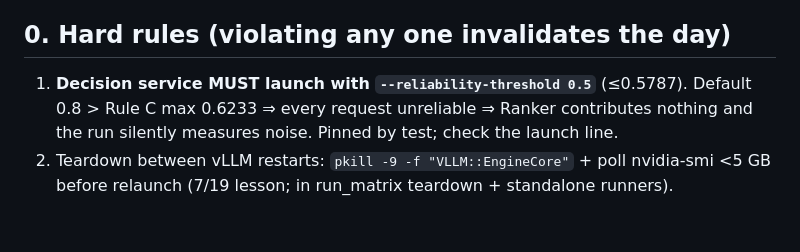
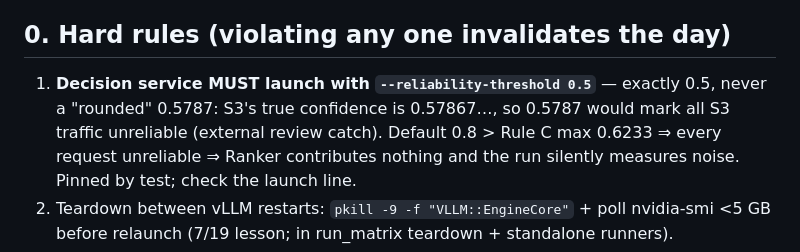
Before and after one commit to TaliesinYang/vllm-ltr-optimization, a Markdown page: docs/RENTAL-DAY-2026-07-26-RUNBOOK.md, the part around the change. Rendered like a GitHub page; blank space fills up the shorter version.

Commit message:
docs(runbook): threshold must be exactly 0.5 — rounding to 0.5787 excludes S3 (review catch)

```diff
--- a/docs/RENTAL-DAY-2026-07-26-RUNBOOK.md
+++ b/docs/RENTAL-DAY-2026-07-26-RUNBOOK.md
@@ -5,7 +5,9 @@ Report (due 07-27 08:59), then extensions. Presentation 07-29 gets the live mate
 
 ## 0. Hard rules (violating any one invalidates the day)
 
-1. **Decision service MUST launch with `--reliability-threshold 0.5`** (≤0.5787).
+1. **Decision service MUST launch with `--reliability-threshold 0.5`** — exactly 0.5,
+   never a "rounded" 0.5787: S3's true confidence is 0.57867…, so 0.5787 would mark
+   all S3 traffic unreliable (external review catch).
    Default 0.8 > Rule C max 0.6233 ⇒ every request unreliable ⇒ Ranker contributes
    nothing and the run silently measures noise. Pinned by test; check the launch line.
 2. Teardown between vLLM restarts: `pkill -9 -f "VLLM::EngineCore"` + poll nvidia-smi
```
